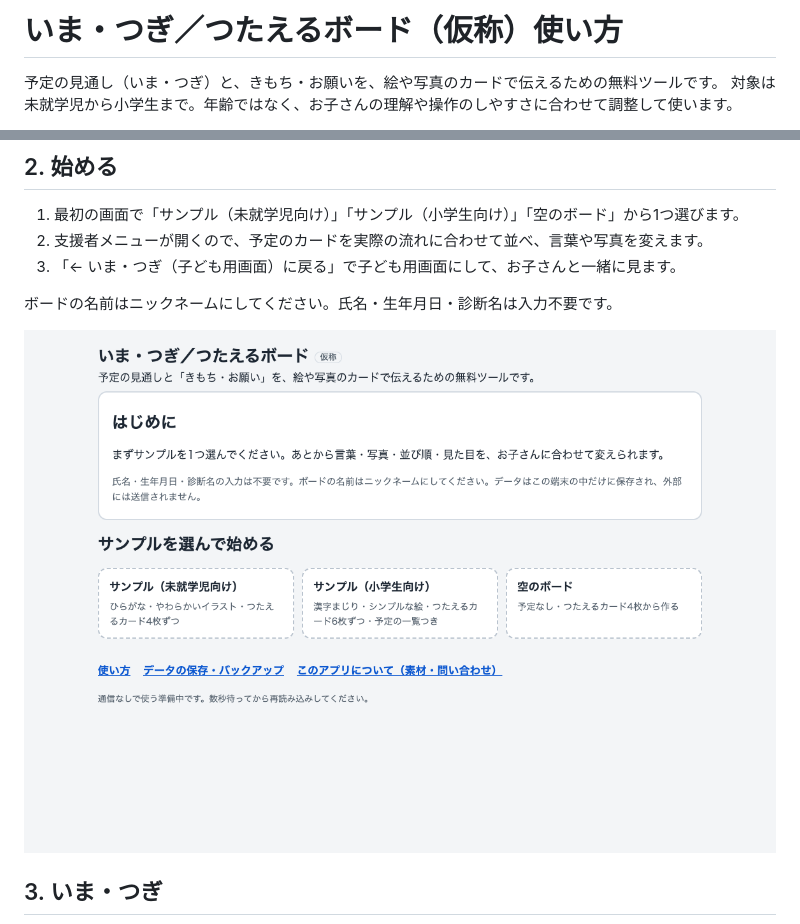
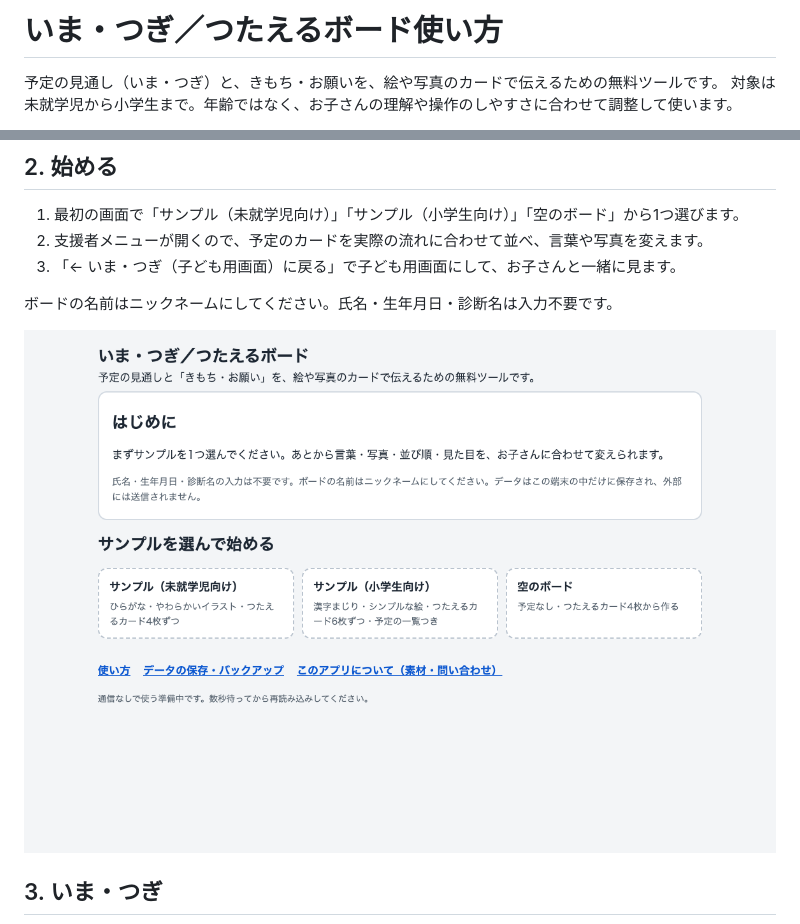
Before and after one commit to ohayoo37/imatsugi-board, a Markdown page: docs/使い方.md, 2 parts joined by grey strips. Drawn GitHub-style; pictures changed too: docs/images/01_はじめに.png.

```diff
--- a/docs/使い方.md
+++ b/docs/使い方.md
@@ -1,4 +1,4 @@
-# いま・つぎ／つたえるボード（仮称）使い方
+# いま・つぎ／つたえるボード使い方
 
 予定の見通し（いま・つぎ）と、きもち・お願いを、絵や写真のカードで伝えるための無料ツールです。
 対象は未就学児から小学生まで。年齢ではなく、お子さんの理解や操作のしやすさに合わせて調整して使います。
```
Also changed, not shown: 2 other files.
